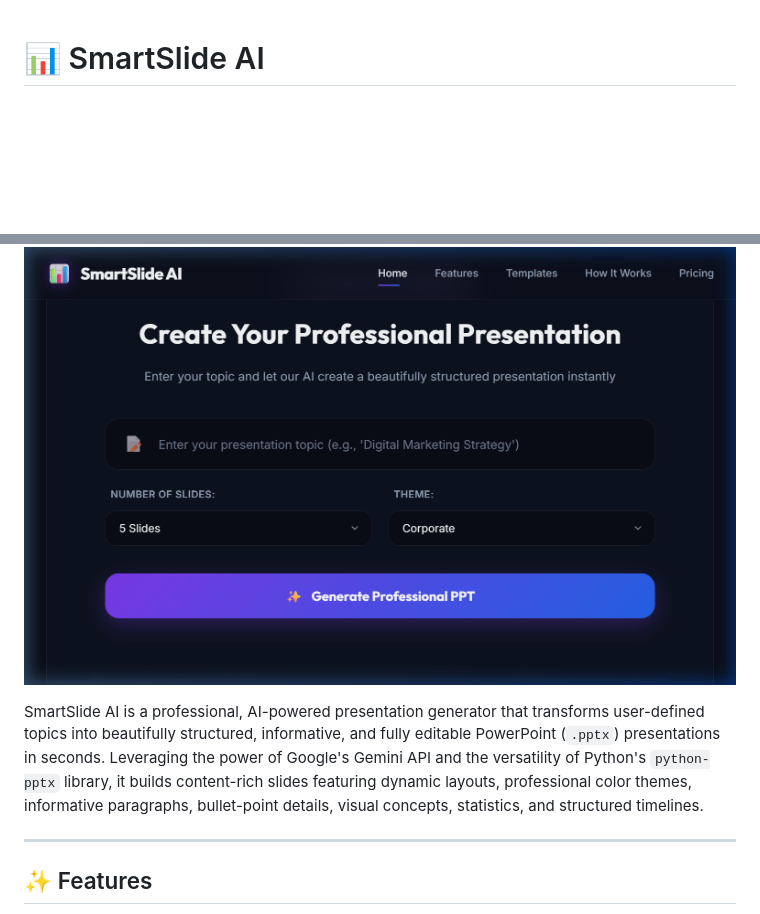
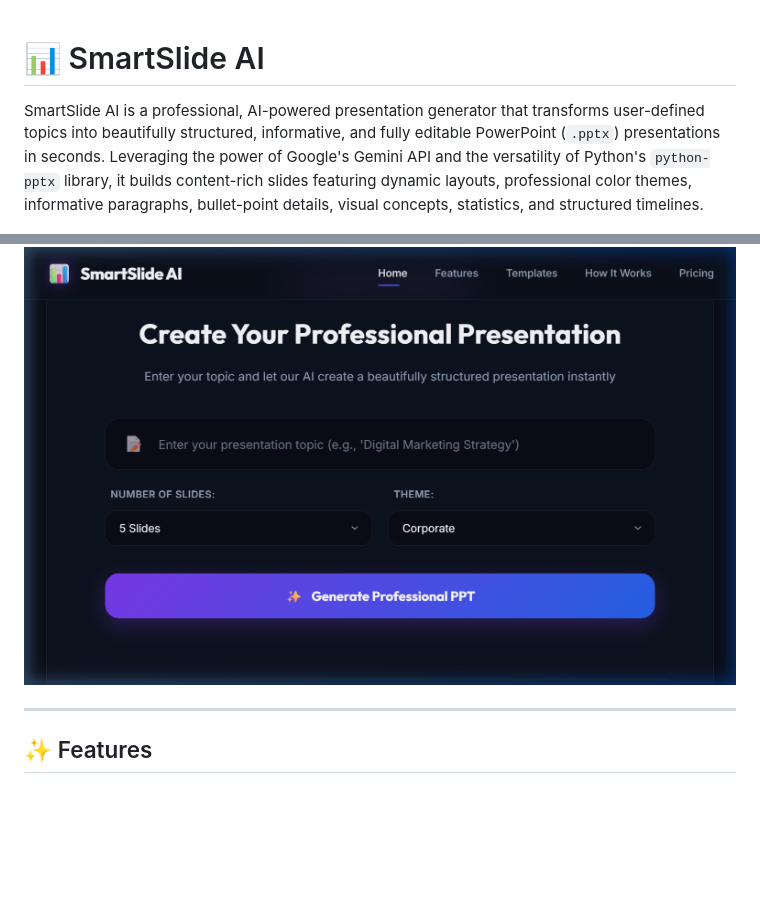
Before and after one commit to HelloAnkitaBera/SmartSlideAI, a Markdown page: README.md, 2 parts joined by grey strips. GitHub-like rendering; blank space fills up the shorter version.

Commit message:
Satisfied

```diff
--- a/README.md
+++ b/README.md
@@ -1,8 +1,9 @@
 # 📊 SmartSlide AI
 
+SmartSlide AI is a professional, AI-powered presentation generator that transforms user-defined topics into beautifully structured, informative, and fully editable PowerPoint (`.pptx`) presentations in seconds. Leveraging the power of Google's Gemini API and the versatility of Python's `python-pptx` library, it builds content-rich slides featuring dynamic layouts, professional color themes, informative paragraphs, bullet-point details, visual concepts, statistics, and structured timelines.
+
+
 ![SmartSlide AI Homepage Screenshot](homepage_screenshot.png)
-
-SmartSlide AI is a professional, AI-powered presentation generator that transforms user-defined topics into beautifully structured, informative, and fully editable PowerPoint (`.pptx`) presentations in seconds. Leveraging the power of Google's Gemini API and the versatility of Python's `python-pptx` library, it builds content-rich slides featuring dynamic layouts, professional color themes, informative paragraphs, bullet-point details, visual concepts, statistics, and structured timelines.
 
 ---
 
```
